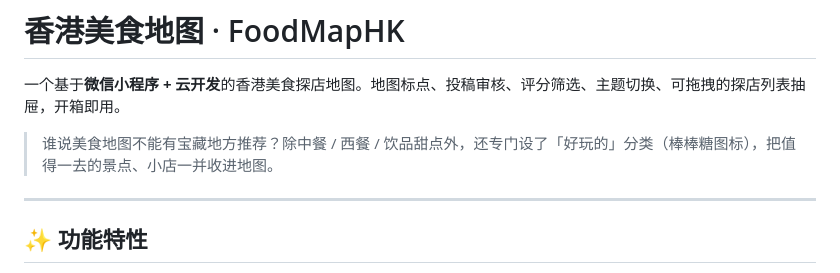
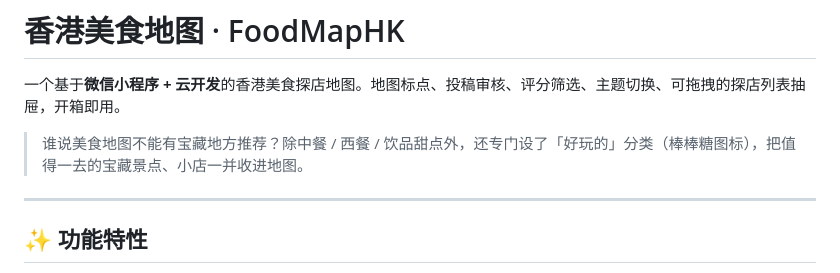
Before and after one commit to Tianlinx/hk-food-map, a Markdown page: README.md, the part around the change. Rendered like a GitHub page.

Commit message:
更新 README.md

```diff
--- a/README.md
+++ b/README.md
@@ -2,7 +2,7 @@
 
 一个基于**微信小程序 + 云开发**的香港美食探店地图。地图标点、投稿审核、评分筛选、主题切换、可拖拽的探店列表抽屉，开箱即用。
 
-> 谁说美食地图不能有宝藏地方推荐？除中餐 / 西餐 / 饮品甜点外，还专门设了「好玩的」分类（棒棒糖图标），把值得一去的景点、小店一并收进地图。
+> 谁说美食地图不能有宝藏地方推荐？除中餐 / 西餐 / 饮品甜点外，还专门设了「好玩的」分类（棒棒糖图标），把值得一去的宝藏景点、小店一并收进地图。
 
 ---
 
```
